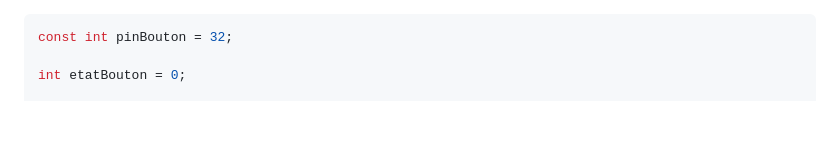
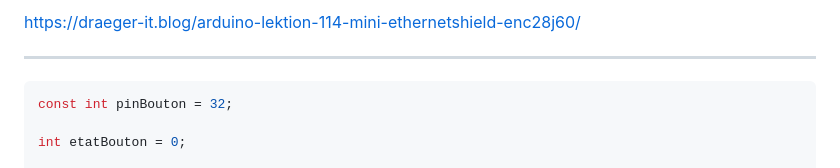
Before and after one commit to boudjelaba/SNIR-2, a Markdown page: README.md, the part around the change. GitHub-like rendering; blank space fills up the shorter version.

````diff
--- a/README.md
+++ b/README.md
@@ -1,3 +1,7 @@
+https://draeger-it.blog/arduino-lektion-114-mini-ethernetshield-enc28j60/
+
+---
+
 ```cpp
 const int pinBouton = 32;
 
````
